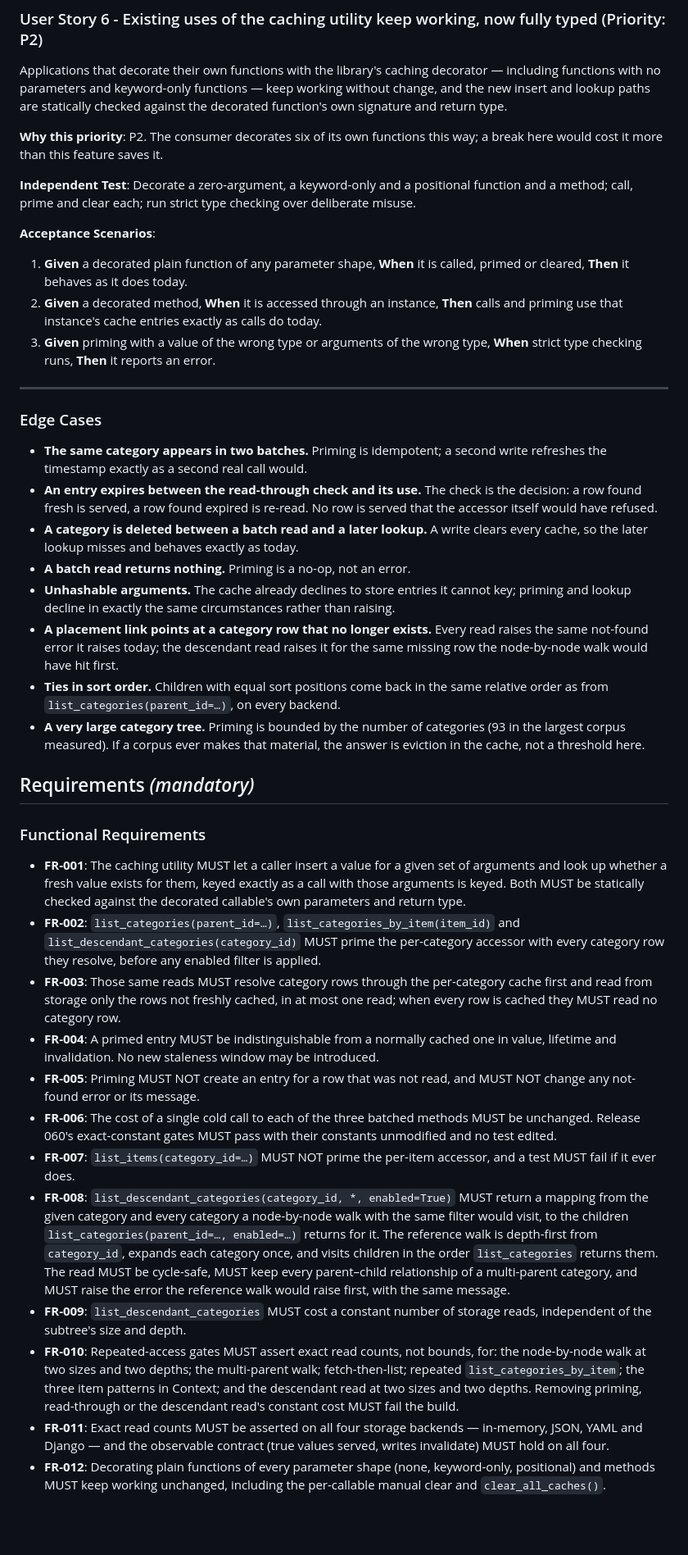
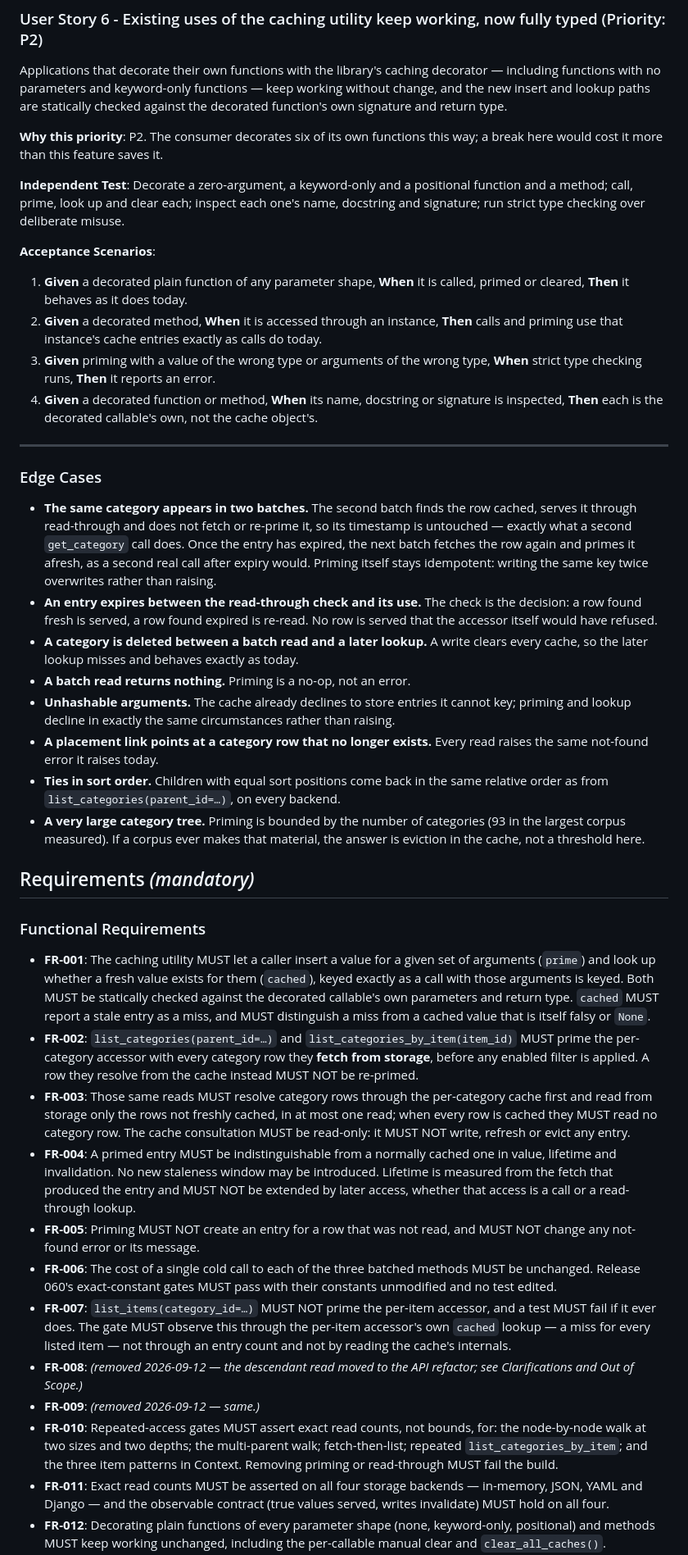
Before and after one commit to ediazpacheco/taxomesh, a Markdown page: specs/061-memoize-priming/spec.md, the part around one of its changes. Shown at 82% size. Rendered like a GitHub page; blank space fills up the shorter version.

```diff
--- a/specs/061-memoize-priming/spec.md
+++ b/specs/061-memoize-priming/spec.md
@@ -261,7 +269,8 @@ function's own signature and return type.
 break here would cost it more than this feature saves it.
 
 **Independent Test**: Decorate a zero-argument, a keyword-only and a positional function
-and a method; call, prime and clear each; run strict type checking over deliberate misuse.
+and a method; call, prime, look up and clear each; inspect each one's name, docstring and
+signature; run strict type checking over deliberate misuse.
 
 **Acceptance Scenarios**:
 
@@ -271,13 +280,18 @@ and a method; call, prime and clear each; run strict type checking over delibera
    priming use that instance's cache entries exactly as calls do today.
 3. **Given** priming with a value of the wrong type or arguments of the wrong type, **When**
    strict type checking runs, **Then** it reports an error.
+4. **Given** a decorated function or method, **When** its name, docstring or signature is
+   inspected, **Then** each is the decorated callable's own, not the cache object's.
 
 ---
 
 ### Edge Cases
 
-- **The same category appears in two batches.** Priming is idempotent; a second write
-  refreshes the timestamp exactly as a second real call would.
+- **The same category appears in two batches.** The second batch finds the row cached, serves
+  it through read-through and does not fetch or re-prime it, so its timestamp is untouched —
+  exactly what a second `get_category` call does. Once the entry has expired, the next batch
+  fetches the row again and primes it afresh, as a second real call after expiry would.
+  Priming itself stays idempotent: writing the same key twice overwrites rather than raising.
 - **An entry expires between the read-through check and its use.** The check is the
   decision: a row found fresh is served, a row found expired is re-read. No row is served
   that the accessor itself would have refused.
@@ -287,8 +301,7 @@ and a method; call, prime and clear each; run strict type checking over delibera
 - **Unhashable arguments.** The cache already declines to store entries it cannot key;
   priming and lookup decline in exactly the same circumstances rather than raising.
 - **A placement link points at a category row that no longer exists.** Every read raises the
-  same not-found error it raises today; the descendant read raises it for the same missing
-  row the node-by-node walk would have hit first.
+  same not-found error it raises today.
 - **Ties in sort order.** Children with equal sort positions come back in the same relative
   order as from `list_categories(parent_id=…)`, on every backend.
 - **A very large category tree.** Priming is bounded by the number of categories (93 in the
@@ -300,38 +313,37 @@ and a method; call, prime and clear each; run strict type checking over delibera
 ### Functional Requirements
 
 - **FR-001**: The caching utility MUST let a caller insert a value for a given set of
-  arguments and look up whether a fresh value exists for them, keyed exactly as a call with
-  those arguments is keyed. Both MUST be statically checked against the decorated
-  callable's own parameters and return type.
-- **FR-002**: `list_categories(parent_id=…)`, `list_categories_by_item(item_id)` and
-  `list_descendant_categories(category_id)` MUST prime the per-category accessor with every
-  category row they resolve, before any enabled filter is applied.
+  arguments (`prime`) and look up whether a fresh value exists for them (`cached`), keyed
+  exactly as a call with those arguments is keyed. Both MUST be statically checked against
+  the decorated callable's own parameters and return type. `cached` MUST report a stale entry
+  as a miss, and MUST distinguish a miss from a cached value that is itself falsy or `None`.
+- **FR-002**: `list_categories(parent_id=…)` and `list_categories_by_item(item_id)` MUST prime
+  the per-category accessor with every category row they **fetch from storage**, before any
+  enabled filter is applied. A row they resolve from the cache instead MUST NOT be re-primed.
 - **FR-003**: Those same reads MUST resolve category rows through the per-category cache
   first and read from storage only the rows not freshly cached, in at most one read; when
-  every row is cached they MUST read no category row.
+  every row is cached they MUST read no category row. The cache consultation MUST be
+  read-only: it MUST NOT write, refresh or evict any entry.
 - **FR-004**: A primed entry MUST be indistinguishable from a normally cached one in value,
-  lifetime and invalidation. No new staleness window may be introduced.
+  lifetime and invalidation. No new staleness window may be introduced. Lifetime is measured
+  from the fetch that produced the entry and MUST NOT be extended by later access, whether
+  that access is a call or a read-through lookup.
 - **FR-005**: Priming MUST NOT create an entry for a row that was not read, and MUST NOT
   change any not-found error or its message.
 - **FR-006**: The cost of a single cold call to each of the three batched methods MUST be
   unchanged. Release 060's exact-constant gates MUST pass with their constants unmodified
   and no test edited.
 - **FR-007**: `list_items(category_id=…)` MUST NOT prime the per-item accessor, and a test
-  MUST fail if it ever does.
-- **FR-008**: `list_descendant_categories(category_id, *, enabled=True)` MUST return a mapping
-  from the given category and every category a node-by-node walk with the same filter would
-  visit, to the children `list_categories(parent_id=…, enabled=…)` returns for it. The
-  reference walk is depth-first from `category_id`, expands each category once, and visits
-  children in the order `list_categories` returns them. The read MUST be cycle-safe, MUST
-  keep every parent–child relationship of a multi-parent category, and MUST raise the error
-  the reference walk would raise first, with the same message.
-- **FR-009**: `list_descendant_categories` MUST cost a constant number of storage reads,
-  independent of the subtree's size and depth.
+  MUST fail if it ever does. The gate MUST observe this through the per-item accessor's own
+  `cached` lookup — a miss for every listed item — not through an entry count and not by
+  reading the cache's internals.
+- **FR-008**: *(removed 2026-09-12 — the descendant read moved to the API refactor; see
+  Clarifications and Out of Scope.)*
+- **FR-009**: *(removed 2026-09-12 — same.)*
 - **FR-010**: Repeated-access gates MUST assert exact read counts, not bounds, for: the
   node-by-node walk at two sizes and two depths; the multi-parent walk; fetch-then-list;
-  repeated `list_categories_by_item`; the three item patterns in Context; and the
-  descendant read at two sizes and two depths. Removing priming, read-through or the
-  descendant read's constant cost MUST fail the build.
+  repeated `list_categories_by_item`; and the three item patterns in Context. Removing
+  priming or read-through MUST fail the build.
 - **FR-011**: Exact read counts MUST be asserted on all four storage backends — in-memory,
   JSON, YAML and Django — and the observable contract (true values served, writes
   invalidate) MUST hold on all four.
```
Also changed, not shown: other parts of specs/061-memoize-priming/spec.md (+74 -58 lines), docs/backlog/prompt-api-refactor.md (added, +261 -0 lines), 1 other file.
